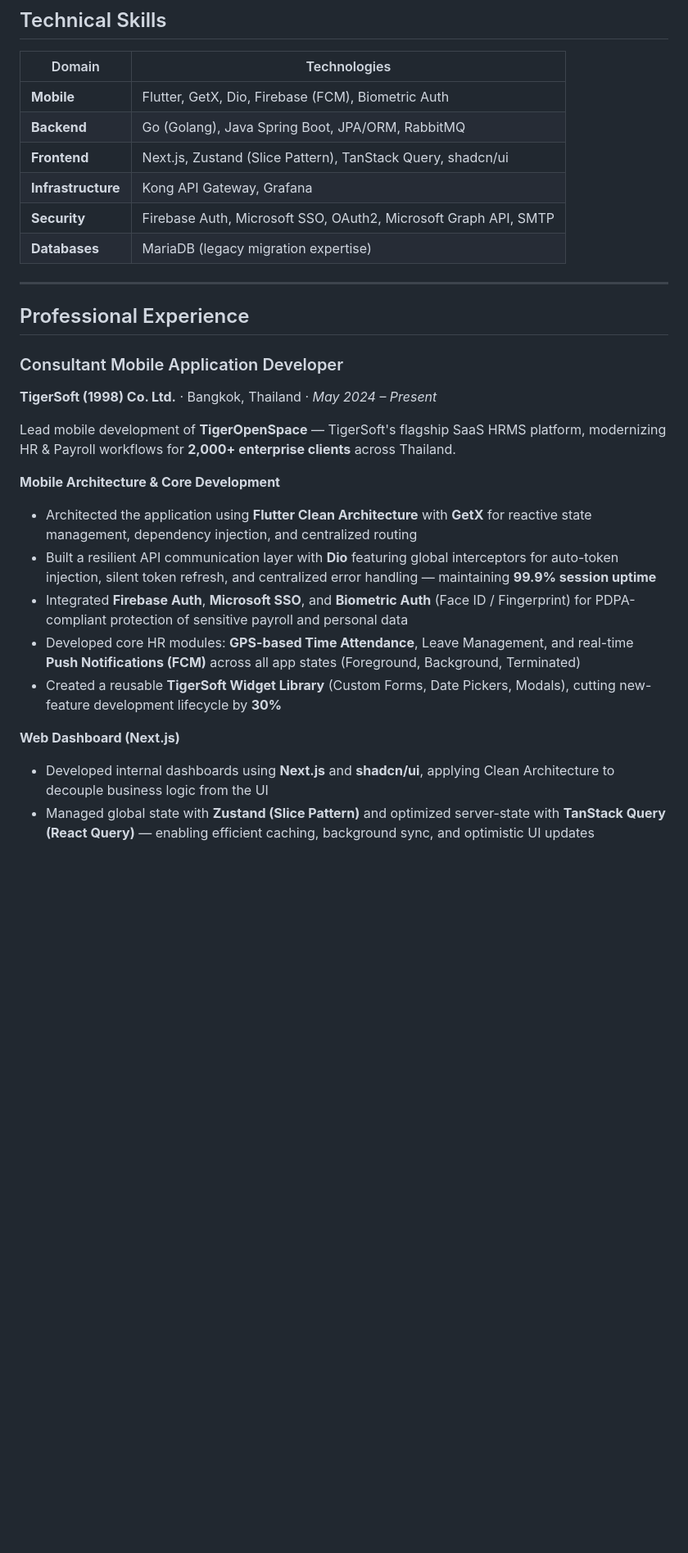
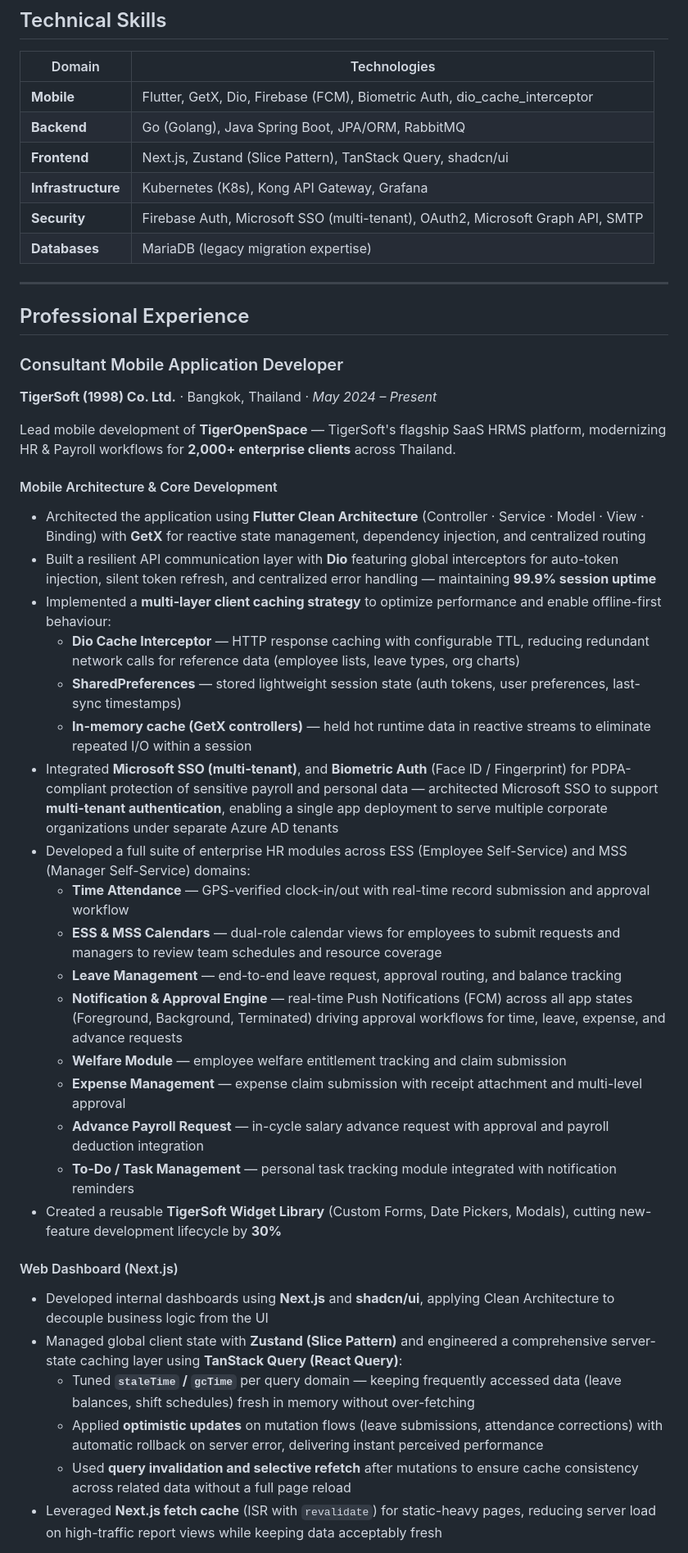
Before and after one commit to genss333/genss333, a Markdown page: README.md, the part around one of its changes. Shown at 82% size. GitHub-like rendering; blank space fills up the shorter version.

Commit message:
Revise README with updated skills and experience
Updated personal introduction and technical skills in README. Added dio_cache_interceptor to Mobile technologies and enhanced descriptions in Professional Experience.

```diff
--- a/README.md
+++ b/README.md
@@ -13,12 +14,12 @@ Key highlights:
 ## Technical Skills
 
 | Domain | Technologies |
-|---|---|
-| **Mobile** | Flutter, GetX, Dio, Firebase (FCM), Biometric Auth |
+| --- | --- |
+| **Mobile** | Flutter, GetX, Dio, Firebase (FCM), Biometric Auth, dio_cache_interceptor |
 | **Backend** | Go (Golang), Java Spring Boot, JPA/ORM, RabbitMQ |
 | **Frontend** | Next.js, Zustand (Slice Pattern), TanStack Query, shadcn/ui |
-| **Infrastructure** | Kong API Gateway, Grafana |
-| **Security** | Firebase Auth, Microsoft SSO, OAuth2, Microsoft Graph API, SMTP |
+| **Infrastructure** | Kubernetes (K8s), Kong API Gateway, Grafana |
+| **Security** | Firebase Auth, Microsoft SSO (multi-tenant), OAuth2, Microsoft Graph API, SMTP |
 | **Databases** | MariaDB (legacy migration expertise) |
 
 ---
@@ -26,18 +27,37 @@ Key highlights:
 ## Professional Experience
 
 ### Consultant Mobile Application Developer
+
 **TigerSoft (1998) Co. Ltd.** · Bangkok, Thailand · *May 2024 – Present*
 
 Lead mobile development of **TigerOpenSpace** — TigerSoft's flagship SaaS HRMS platform, modernizing HR & Payroll workflows for **2,000+ enterprise clients** across Thailand.
 
-**Mobile Architecture & Core Development**
-- Architected the application using **Flutter Clean Architecture** with **GetX** for reactive state management, dependency injection, and centralized routing
+#### Mobile Architecture & Core Development
+
+- Architected the application using **Flutter Clean Architecture** (Controller · Service · Model · View · Binding) with **GetX** for reactive state management, dependency injection, and centralized routing
 - Built a resilient API communication layer with **Dio** featuring global interceptors for auto-token injection, silent token refresh, and centralized error handling — maintaining **99.9% session uptime**
-- Integrated **Firebase Auth**, **Microsoft SSO**, and **Biometric Auth** (Face ID / Fingerprint) for PDPA-compliant protection of sensitive payroll and personal data
-- Developed core HR modules: **GPS-based Time Attendance**, Leave Management, and real-time **Push Notifications (FCM)** across all app states (Foreground, Background, Terminated)
+- Implemented a **multi-layer client caching strategy** to optimize performance and enable offline-first behaviour:
+  - **Dio Cache Interceptor** — HTTP response caching with configurable TTL, reducing redundant network calls for reference data (employee lists, leave types, org charts)
+  - **SharedPreferences** — stored lightweight session state (auth tokens, user preferences, last-sync timestamps)
+  - **In-memory cache (GetX controllers)** — held hot runtime data in reactive streams to eliminate repeated I/O within a session
+- Integrated **Microsoft SSO (multi-tenant)**, and **Biometric Auth** (Face ID / Fingerprint) for PDPA-compliant protection of sensitive payroll and personal data — architected Microsoft SSO to support **multi-tenant authentication**, enabling a single app deployment to serve multiple corporate organizations under separate Azure AD tenants
+- Developed a full suite of enterprise HR modules across ESS (Employee Self-Service) and MSS (Manager Self-Service) domains:
+  - **Time Attendance** — GPS-verified clock-in/out with real-time record submission and approval workflow
+  - **ESS & MSS Calendars** — dual-role calendar views for employees to submit requests and managers to review team schedules and resource coverage
+  - **Leave Management** — end-to-end leave request, approval routing, and balance tracking
+  - **Notification & Approval Engine** — real-time Push Notifications (FCM) across all app states (Foreground, Background, Terminated) driving approval workflows for time, leave, expense, and advance requests
+  - **Welfare Module** — employee welfare entitlement tracking and claim submission
+  - **Expense Management** — expense claim submission with receipt attachment and multi-level approval
+  - **Advance Payroll Request** — in-cycle salary advance request with approval and payroll deduction integration
+  - **To-Do / Task Management** — personal task tracking module integrated with notification reminders
 - Created a reusable **TigerSoft Widget Library** (Custom Forms, Date Pickers, Modals), cutting new-feature development lifecycle by **30%**
 
-**Web Dashboard (Next.js)**
+#### Web Dashboard (Next.js)
+
 - Developed internal dashboards using **Next.js** and **shadcn/ui**, applying Clean Architecture to decouple business logic from the UI
-- Managed global state with **Zustand (Slice Pattern)** and optimized server-state with **TanStack Query (React Query)** — enabling efficient caching, background sync, and optimistic UI updates
+- Managed global client state with **Zustand (Slice Pattern)** and engineered a comprehensive server-state caching layer using **TanStack Query (React Query)**:
+  - Tuned **`staleTime` / `gcTime`** per query domain — keeping frequently accessed data (leave balances, shift schedules) fresh in memory without over-fetching
+  - Applied **optimistic updates** on mutation flows (leave submissions, attendance corrections) with automatic rollback on server error, delivering instant perceived performance
+  - Used **query invalidation and selective refetch** after mutations to ensure cache consistency across related data without a full page reload
+- Leveraged **Next.js fetch cache** (ISR with `revalidate`) for static-heavy pages, reducing server load on high-traffic report views while keeping data acceptably fresh
 
```
Also changed, not shown: other parts of README.md (+6 -3 lines).
